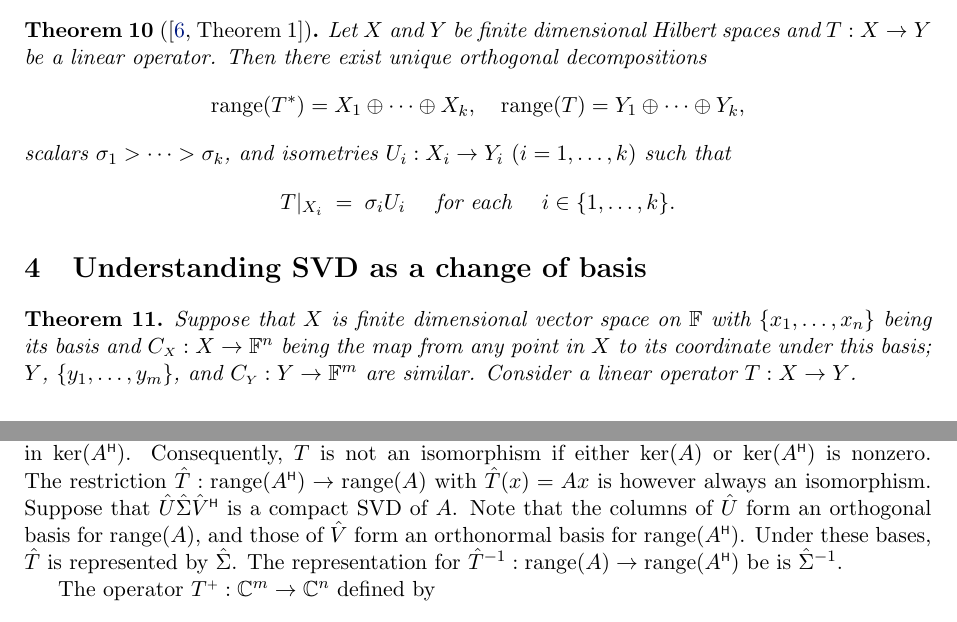
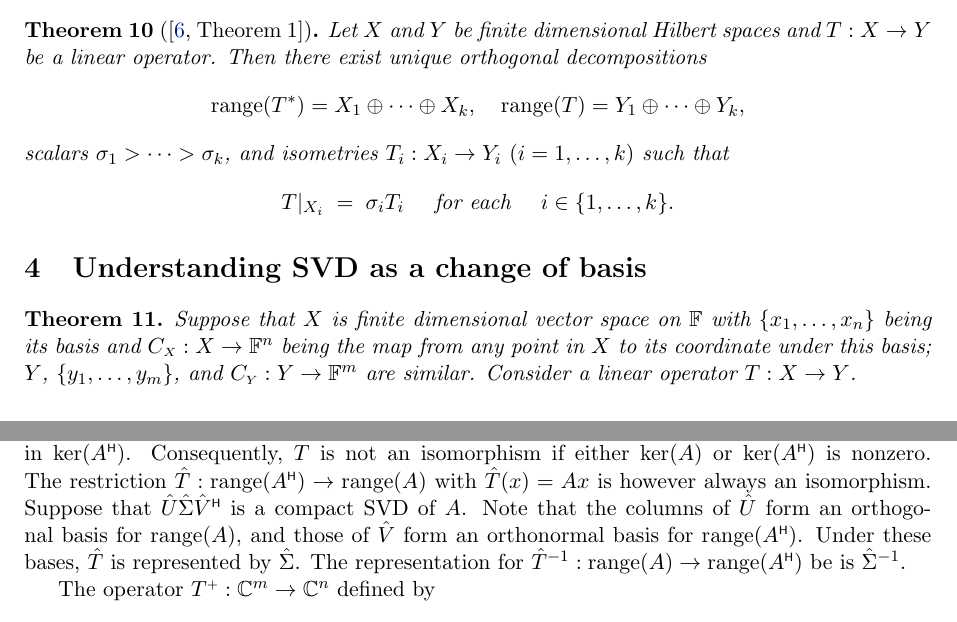
Before and after one commit to equipez/svd, a LaTeX paper (svd.tex): two parts of pages 11 and 12 of 14, joined at a grey line, cut so that both start at the same text. Compiled offline with pdfLaTeX.

Commit message:
2021-02-28-18:13:31-HKT minor improvement

```diff
--- a/svd.tex
+++ b/svd.tex
@@ -1321,11 +1321,11 @@ Theorem~\ref{th:uniquesvd} is indeed the matrix version of the following theorem
     \range(T^*) = X_1 \oplus \cdots \oplus X_k, \quad
     \range(T) = Y_1 \oplus \cdots \oplus Y_k,
   \end{equation*}
-  scalars~$\sigma_1>\cdots >\sigma_k$, and isometries~$U_i\mathrel{:}X_i\to Y_i$ \textnormal{(}$i=1,
+  scalars~$\sigma_1>\cdots >\sigma_k$, and isometries~$T_i\mathrel{:}X_i\to Y_i$ \textnormal{(}$i=1,
   \dots, k$\textnormal{)}
   such that
   \begin{equation*}
-    T|_{X_i} \;=\; \sigma_i U_i
+    T|_{X_i} \;=\; \sigma_i T_i
     \quad \text{ for each }\quad i\in\{1,\dots,k\}.
   \end{equation*}
 \end{theorem}
@@ -1396,7 +1396,7 @@ always an isomorphism.
 Suppose that~$\hat{U}\hat{\Sigma} \hat{V}^\hmt$ is a compact SVD of~$A$.
 Note that the columns of~$\hat{U}$ form an orthogonal basis
 for~$\range(A)$, and those of~$\hat{V}$ form an orthonormal basis for~$\range(A^\hmt)$.
-Under these bases, $\hat{T}$ is represented by~$\hat{\Sigma}$.
+Under these bases,~$\hat{T}$ is represented by~$\hat{\Sigma}$.
 The representation for~$\hat{T}^\inv\mathrel{:} \range(A)\to \range(A^\hmt)$ be
 is~$\hat{\Sigma}^\inv$.
 
```
Also changed, not shown: svd.pdf, 1 other file.
